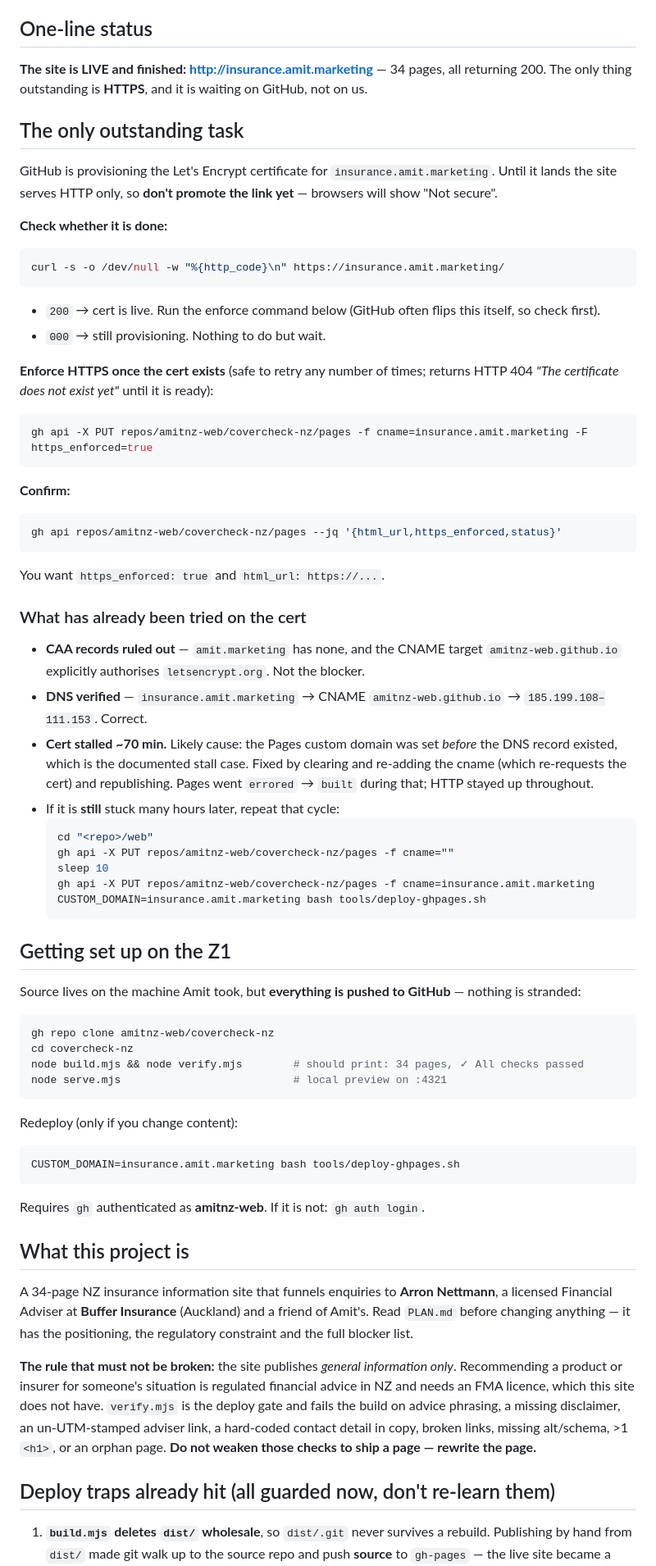
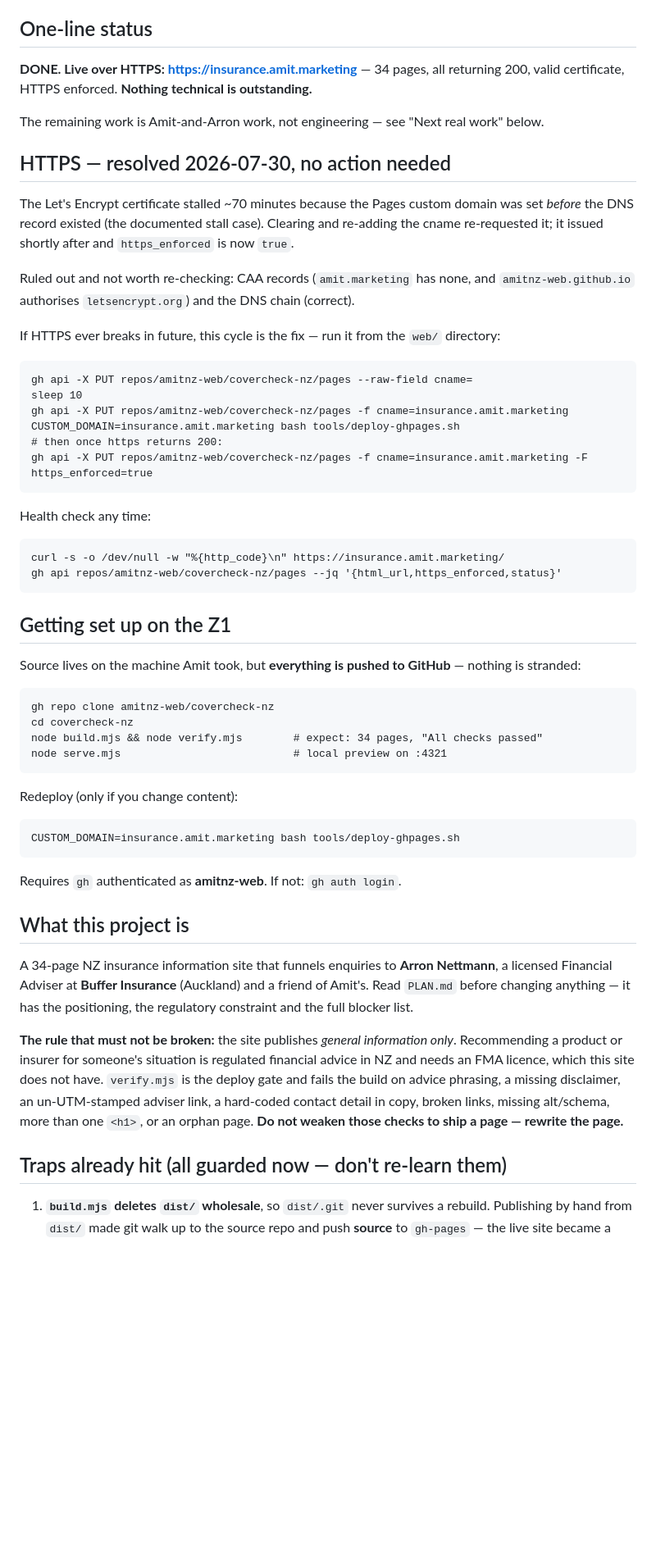
Before and after one commit to amitnz-web/covercheck-nz, a Markdown page: HANDOFF.md, the part around one of its changes. Shown at 82% size. Rendered like a GitHub page; blank space fills up the shorter version.

Commit message:
HTTPS live; update handoff
Co-Authored-By: Claude Opus 5 <noreply@anthropic.com>

````diff
--- a/HANDOFF.md
+++ b/HANDOFF.md
@@ -5,81 +5,62 @@ build machine with him.
 
 ## One-line status
 
-**The site is LIVE and finished: http://insurance.amit.marketing** — 34 pages, all returning 200.
-The only thing outstanding is **HTTPS**, and it is waiting on GitHub, not on us.
+**DONE. Live over HTTPS: https://insurance.amit.marketing** — 34 pages, all returning 200, valid certificate,
+HTTPS enforced. **Nothing technical is outstanding.**
 
-## The only outstanding task
+The remaining work is Amit-and-Arron work, not engineering — see "Next real work" below.
 
-GitHub is provisioning the Let's Encrypt certificate for `insurance.amit.marketing`. Until it lands the site
-serves HTTP only, so **don't promote the link yet** — browsers will show "Not secure".
+## HTTPS — resolved 2026-07-30, no action needed
 
-**Check whether it is done:**
-```bash
-curl -s -o /dev/null -w "%{http_code}\n" https://insurance.amit.marketing/
-```
-- `200` → cert is live. Run the enforce command below (GitHub often flips this itself, so check first).
-- `000` → still provisioning. Nothing to do but wait.
+The Let's Encrypt certificate stalled ~70 minutes because the Pages custom domain was set *before* the DNS record
+existed (the documented stall case). Clearing and re-adding the cname re-requested it; it issued shortly after and
+`https_enforced` is now `true`.
 
-**Enforce HTTPS once the cert exists** (safe to retry any number of times; returns HTTP 404
-*"The certificate does not exist yet"* until it is ready):
-```bash
-gh api -X PUT repos/amitnz-web/covercheck-nz/pages -f cname=insurance.amit.marketing -F https_enforced=true
-```
+Ruled out and not worth re-checking: CAA records (`amit.marketing` has none, and `amitnz-web.github.io` authorises
+`letsencrypt.org`) and the DNS chain (correct).
 
-**Confirm:**
-```bash
-gh api repos/amitnz-web/covercheck-nz/pages --jq '{html_url,https_enforced,status}'
-```
-You want `https_enforced: true` and `html_url: https://...`.
+If HTTPS ever breaks in future, this cycle is the fix — run it from the `web/` directory:
 
-### What has already been tried on the cert
+    gh api -X PUT repos/amitnz-web/covercheck-nz/pages --raw-field cname=
+    sleep 10
+    gh api -X PUT repos/amitnz-web/covercheck-nz/pages -f cname=insurance.amit.marketing
+    CUSTOM_DOMAIN=insurance.amit.marketing bash tools/deploy-ghpages.sh
+    # then once https returns 200:
+    gh api -X PUT repos/amitnz-web/covercheck-nz/pages -f cname=insurance.amit.marketing -F https_enforced=true
 
-- **CAA records ruled out** — `amit.marketing` has none, and the CNAME target `amitnz-web.github.io` explicitly
-  authorises `letsencrypt.org`. Not the blocker.
-- **DNS verified** — `insurance.amit.marketing` → CNAME `amitnz-web.github.io` → `185.199.108–111.153`. Correct.
-- **Cert stalled ~70 min.** Likely cause: the Pages custom domain was set *before* the DNS record existed, which
-  is the documented stall case. Fixed by clearing and re-adding the cname (which re-requests the cert) and
-  republishing. Pages went `errored` → `built` during that; HTTP stayed up throughout.
-- If it is **still** stuck many hours later, repeat that cycle:
-  ```bash
-  cd "<repo>/web"
-  gh api -X PUT repos/amitnz-web/covercheck-nz/pages -f cname=""
-  sleep 10
-  gh api -X PUT repos/amitnz-web/covercheck-nz/pages -f cname=insurance.amit.marketing
-  CUSTOM_DOMAIN=insurance.amit.marketing bash tools/deploy-ghpages.sh
-  ```
+Health check any time:
+
+    curl -s -o /dev/null -w "%{http_code}\n" https://insurance.amit.marketing/
+    gh api repos/amitnz-web/covercheck-nz/pages --jq '{html_url,https_enforced,status}'
 
 ## Getting set up on the Z1
 
 Source lives on the machine Amit took, but **everything is pushed to GitHub** — nothing is stranded:
 
-```bash
-gh repo clone amitnz-web/covercheck-nz
-cd covercheck-nz
-node build.mjs && node verify.mjs        # should print: 34 pages, ✓ All checks passed
-node serve.mjs                           # local preview on :4321
-```
+    gh repo clone amitnz-web/covercheck-nz
+    cd covercheck-nz
+    node build.mjs && node verify.mjs        # expect: 34 pages, "All checks passed"
+    node serve.mjs                           # local preview on :4321
 
 Redeploy (only if you change content):
-```bash
-CUSTOM_DOMAIN=insurance.amit.marketing bash tools/deploy-ghpages.sh
-```
 
-Requires `gh` authenticated as **amitnz-web**. If it is not: `gh auth login`.
+    CUSTOM_DOMAIN=insurance.amit.marketing bash tools/deploy-ghpages.sh
+
+Requires `gh` authenticated as **amitnz-web**. If not: `gh auth login`.
 
 ## What this project is
 
-A 34-page NZ insurance information site that funnels enquiries to **Arron Nettmann**, a licensed Financial
-Adviser at **Buffer Insurance** (Auckland) and a friend of Amit's. Read `PLAN.md` before changing anything —
-it has the positioning, the regulatory constraint and the full blocker list.
+A 34-page NZ insurance information site that funnels enquiries to **Arron Nettmann**, a licensed Financial Adviser
+at **Buffer Insurance** (Auckland) and a friend of Amit's. Read `PLAN.md` before changing anything — it has the
+positioning, the regulatory constraint and the full blocker list.
 
 **The rule that must not be broken:** the site publishes *general information only*. Recommending a product or
-insurer for someone's situation is regulated financial advice in NZ and needs an FMA licence, which this site
-does not have. `verify.mjs` is the deploy gate and fails the build on advice phrasing, a missing disclaimer, an
-un-UTM-stamped adviser link, a hard-coded contact detail in copy, broken links, missing alt/schema, >1 `<h1>`,
-or an orphan page. **Do not weaken those checks to ship a page — rewrite the page.**
+insurer for someone's situation is regulated financial advice in NZ and needs an FMA licence, which this site does
+not have. `verify.mjs` is the deploy gate and fails the build on advice phrasing, a missing disclaimer, an
+un-UTM-stamped adviser link, a hard-coded contact detail in copy, broken links, missing alt/schema, more than one
+`<h1>`, or an orphan page. **Do not weaken those checks to ship a page — rewrite the page.**
 
-## Deploy traps already hit (all guarded now, don't re-learn them)
+## Traps already hit (all guarded now — don't re-learn them)
 
 1. **`build.mjs` deletes `dist/` wholesale**, so `dist/.git` never survives a rebuild. Publishing by hand from
    `dist/` made git walk up to the source repo and push **source** to `gh-pages` — the live site became a Jekyll
````
Also changed, not shown: other parts of HANDOFF.md (+24 -22 lines).
